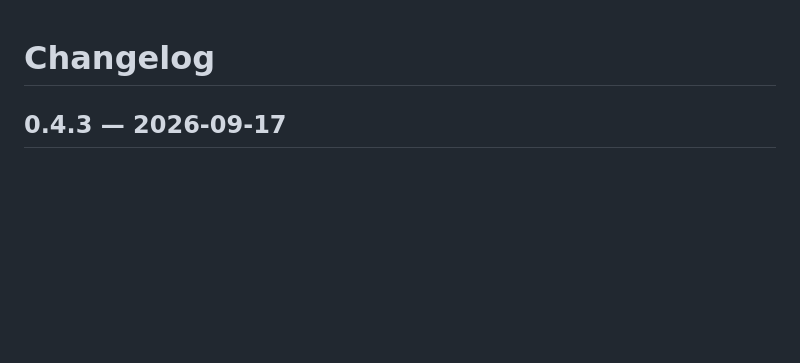
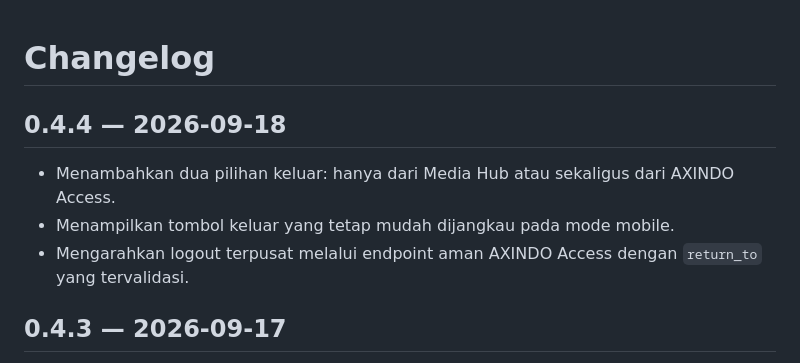
Before and after one commit to anggapraditya100111-a11y/ainet-media-hub, a Markdown page: CHANGELOG.md, the part around the change. GitHub-like rendering; blank space fills up the shorter version.

Commit message:
feat: add two logout options

```diff
--- a/CHANGELOG.md
+++ b/CHANGELOG.md
@@ -1,4 +1,10 @@
 # Changelog
+
+## 0.4.4 — 2026-09-18
+
+- Menambahkan dua pilihan keluar: hanya dari Media Hub atau sekaligus dari AXINDO Access.
+- Menampilkan tombol keluar yang tetap mudah dijangkau pada mode mobile.
+- Mengarahkan logout terpusat melalui endpoint aman AXINDO Access dengan `return_to` yang tervalidasi.
 
 ## 0.4.3 — 2026-09-17
 
```
